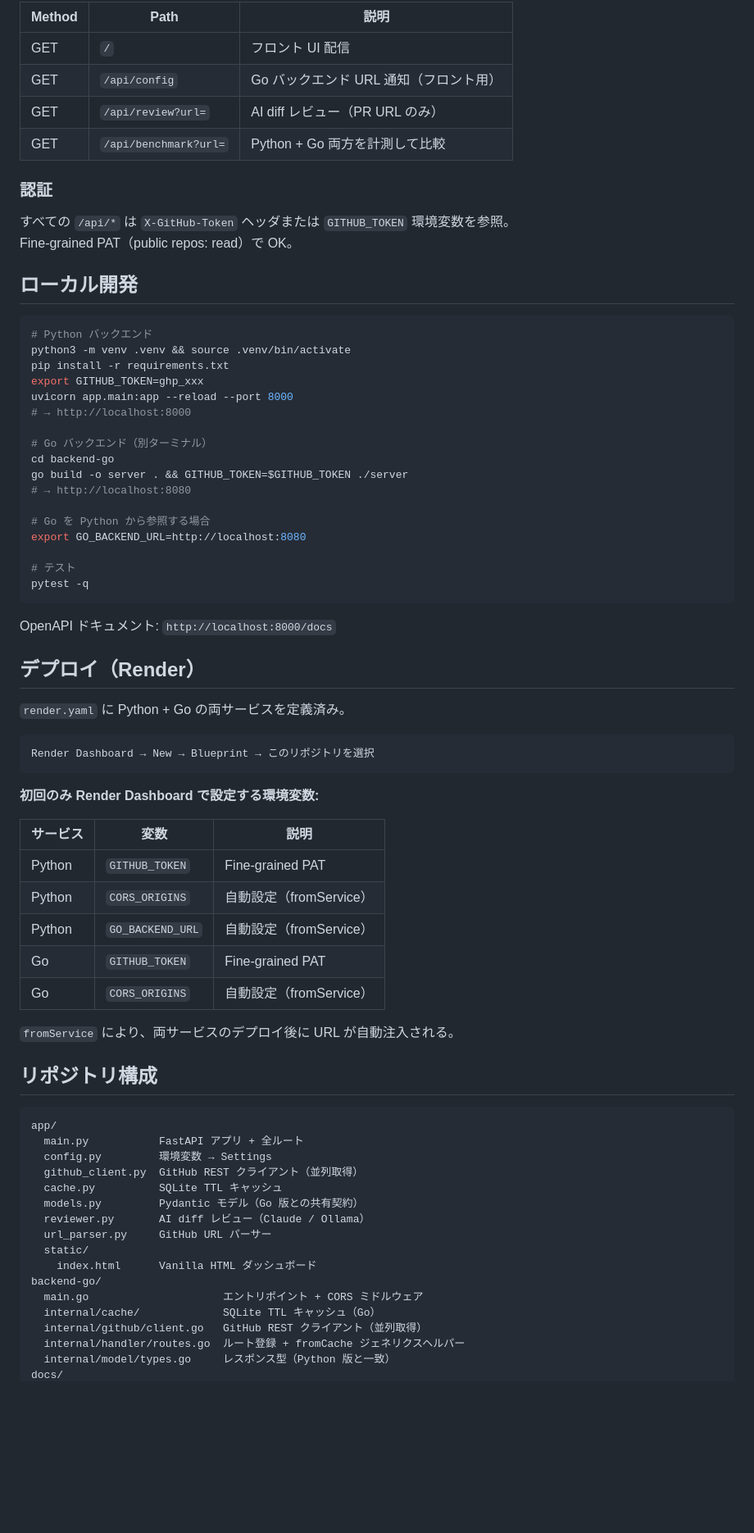
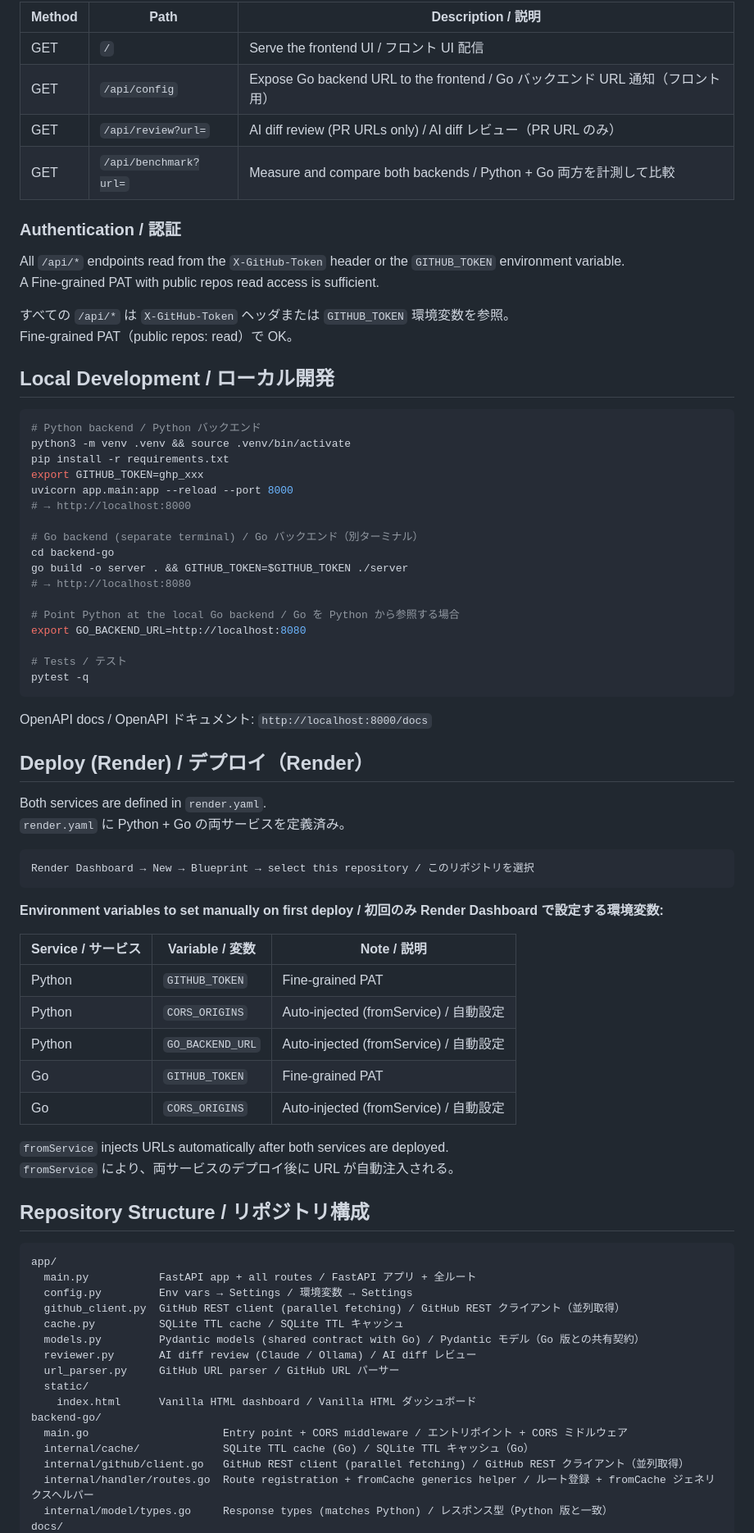
Before and after one commit to flipslidersand-labs/github-engineer-dashboard, a Markdown page: README.md, the part around one of its changes. Shown at 82% size. Drawn GitHub-style; blank space fills up the shorter version.

Commit message:
docs: bilingual README (English + Japanese)

````diff
--- a/README.md
+++ b/README.md
@@ -62,77 +66,82 @@ Python (FastAPI) と Go の 2 バックエンドを搭載し、レイテンシ
 
-| Method | Path                  | 説明                                   |
-| ------ | --------------------- | -------------------------------------- |
-| GET    | `/`                   | フロント UI 配信                       |
-| GET    | `/api/config`         | Go バックエンド URL 通知（フロント用） |
-| GET    | `/api/review?url=`    | AI diff レビュー（PR URL のみ）        |
-| GET    | `/api/benchmark?url=` | Python + Go 両方を計測して比較         |
+| Method | Path                  | Description / 説明                                              |
+| ------ | --------------------- | --------------------------------------------------------------- |
+| GET    | `/`                   | Serve the frontend UI / フロント UI 配信                        |
+| GET    | `/api/config`         | Expose Go backend URL to the frontend / Go バックエンド URL 通知（フロント用） |
+| GET    | `/api/review?url=`    | AI diff review (PR URLs only) / AI diff レビュー（PR URL のみ） |
+| GET    | `/api/benchmark?url=` | Measure and compare both backends / Python + Go 両方を計測して比較 |
 
-### 認証
+### Authentication / 認証
+
+All `/api/*` endpoints read from the `X-GitHub-Token` header or the `GITHUB_TOKEN` environment variable.
+A Fine-grained PAT with public repos read access is sufficient.
 
 すべての `/api/*` は `X-GitHub-Token` ヘッダまたは `GITHUB_TOKEN` 環境変数を参照。
 Fine-grained PAT（public repos: read）で OK。
 
-## ローカル開発
+## Local Development / ローカル開発
 
 ```bash
-# Python バックエンド
+# Python backend / Python バックエンド
 python3 -m venv .venv && source .venv/bin/activate
 pip install -r requirements.txt
 export GITHUB_TOKEN=ghp_xxx
 uvicorn app.main:app --reload --port 8000
 # → http://localhost:8000
 
-# Go バックエンド（別ターミナル）
+# Go backend (separate terminal) / Go バックエンド（別ターミナル）
 cd backend-go
 go build -o server . && GITHUB_TOKEN=$GITHUB_TOKEN ./server
 # → http://localhost:8080
 
-# Go を Python から参照する場合
+# Point Python at the local Go backend / Go を Python から参照する場合
 export GO_BACKEND_URL=http://localhost:8080
 
-# テスト
+# Tests / テスト
 pytest -q
 ```
 
-OpenAPI ドキュメント: `http://localhost:8000/docs`
+OpenAPI docs / OpenAPI ドキュメント: `http://localhost:8000/docs`
 
-## デプロイ（Render）
+## Deploy (Render) / デプロイ（Render）
 
+Both services are defined in `render.yaml`.
 `render.yaml` に Python + Go の両サービスを定義済み。
 
 ```
-Render Dashboard → New → Blueprint → このリポジトリを選択
+Render Dashboard → New → Blueprint → select this repository / このリポジトリを選択
 ```
 
-**初回のみ Render Dashboard で設定する環境変数:**
+**Environment variables to set manually on first deploy / 初回のみ Render Dashboard で設定する環境変数:**
 
-| サービス | 変数             | 説明                    |
-| -------- | ---------------- | ----------------------- |
-| Python   | `GITHUB_TOKEN`   | Fine-grained PAT        |
-| Python   | `CORS_ORIGINS`   | 自動設定（fromService） |
-| Python   | `GO_BACKEND_URL` | 自動設定（fromService） |
-| Go       | `GITHUB_TOKEN`   | Fine-grained PAT        |
-| Go       | `CORS_ORIGINS`   | 自動設定（fromService） |
+| Service / サービス | Variable / 変数  | Note / 説明                                   |
+| ------------------ | ---------------- | --------------------------------------------- |
+| Python             | `GITHUB_TOKEN`   | Fine-grained PAT                              |
+| Python             | `CORS_ORIGINS`   | Auto-injected (fromService) / 自動設定        |
+| Python             | `GO_BACKEND_URL` | Auto-injected (fromService) / 自動設定        |
+| Go                 | `GITHUB_TOKEN`   | Fine-grained PAT                              |
+| Go                 | `CORS_ORIGINS`   | Auto-injected (fromService) / 自動設定        |
 
+`fromService` injects URLs automatically after both services are deployed.
 `fromService` により、両サービスのデプロイ後に URL が自動注入される。
 
-## リポジトリ構成
+## Repository Structure / リポジトリ構成
 
 ```
 app/
-  main.py           FastAPI アプリ + 全ルート
-  config.py         環境変数 → Settings
-  github_client.py  GitHub REST クライアント（並列取得）
-  cache.py          SQLite TTL キャッシュ
-  models.py         Pydantic モデル（Go 版との共有契約）
-  reviewer.py       AI diff レビュー（Claude / Ollama）
-  url_parser.py     GitHub URL パーサー
+  main.py           FastAPI app + all routes / FastAPI アプリ + 全ルート
+  config.py         Env vars → Settings / 環境変数 → Settings
+  github_client.py  GitHub REST client (parallel fetching) / GitHub REST クライアント（並列取得）
+  cache.py          SQLite TTL cache / SQLite TTL キャッシュ
+  models.py         Pydantic models (shared contract with Go) / Pydantic モデル（Go 版との共有契約）
+  reviewer.py       AI diff review (Claude / Ollama) / AI diff レビュー
+  url_parser.py     GitHub URL parser / GitHub URL パーサー
   static/
-    index.html      Vanilla HTML ダッシュボード
+    index.html      Vanilla HTML dashboard / Vanilla HTML ダッシュボード
 backend-go/
-  main.go                     エントリポイント + CORS ミドルウェア
-  internal/cache/             SQLite TTL キャッシュ（Go）
-  internal/github/client.go   GitHub REST クライアント（並列取得）
-  internal/handler/routes.go  ルート登録 + fromCache ジェネリクスヘルパー
-  internal/model/types.go     レスポンス型（Python 版と一致）
+  main.go                     Entry point + CORS middleware / エントリポイント + CORS ミドルウェア
+  internal/cache/             SQLite TTL cache (Go) / SQLite TTL キャッシュ（Go）
+  internal/github/client.go   GitHub REST client (parallel fetching) / GitHub REST クライアント（並列取得）
+  internal/handler/routes.go  Route registration + fromCache generics helper / ルート登録 + fromCache ジェネリクスヘルパー
+  internal/model/types.go     Response types (matches Python) / レスポンス型（Python 版と一致）
 docs/
````
Also changed, not shown: other parts of README.md (+44 -40 lines).
